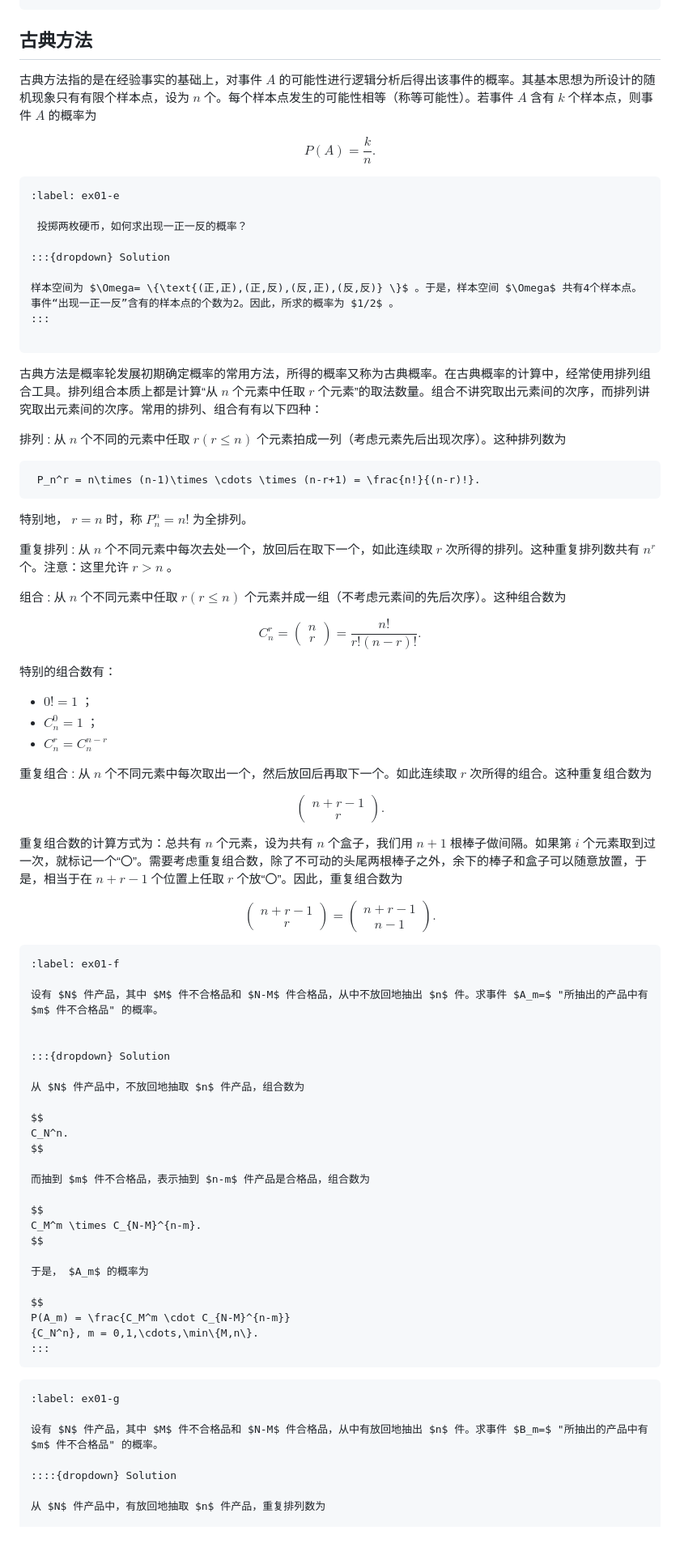
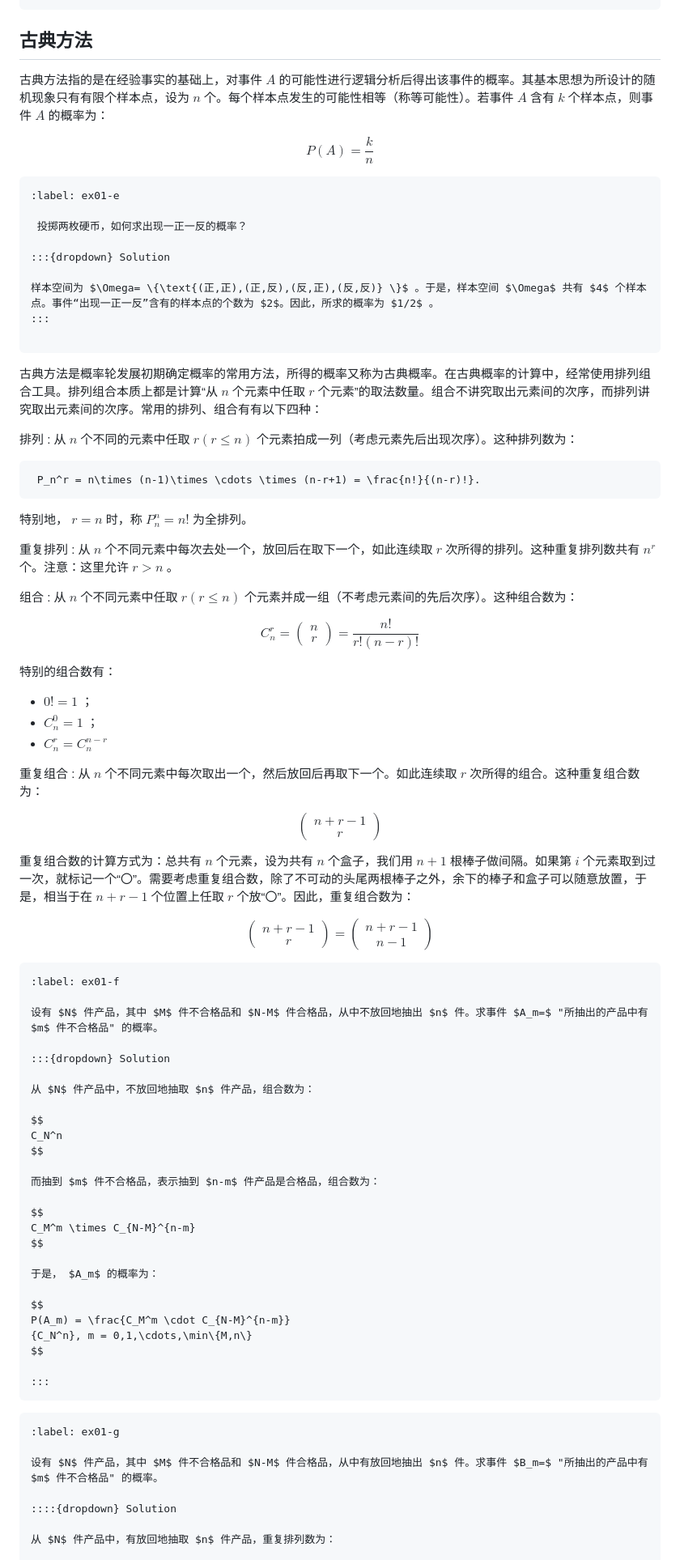
Before and after one commit to Deralive/pr-webbook, a Markdown page: Chapter01Section04.md, the part around one of its changes. Shown at 81% size. GitHub-like rendering; blank space fills up the shorter version.

Commit message:
fixed: 1.3 colon before the inline formula

`````diff
--- a/Chapter01Section04.md
+++ b/Chapter01Section04.md
@@ -120,10 +120,10 @@
 
 ## 古典方法
 
-古典方法指的是在经验事实的基础上，对事件 $A$ 的可能性进行逻辑分析后得出该事件的概率。其基本思想为所设计的随机现象只有有限个样本点，设为 $n$ 个。每个样本点发生的可能性相等（称等可能性）。若事件 $A$ 含有 $k$ 个样本点，则事件 $A$ 的概率为
+古典方法指的是在经验事实的基础上，对事件 $A$ 的可能性进行逻辑分析后得出该事件的概率。其基本思想为所设计的随机现象只有有限个样本点，设为 $n$ 个。每个样本点发生的可能性相等（称等可能性）。若事件 $A$ 含有 $k$ 个样本点，则事件 $A$ 的概率为：
 
 $$
-P(A) = \frac{k}{n}.
+P(A) = \frac{k}{n}
 $$
 
 ````{prf:example} 抛硬币
@@ -133,7 +133,7 @@ $$
 
 :::{dropdown} Solution
 
-样本空间为 $\Omega= \{\text{(正,正),(正,反),(反,正),(反,反)} \}$ 。于是，样本空间 $\Omega$ 共有4个样本点。事件“出现一正一反”含有的样本点的个数为2。因此，所求的概率为 $1/2$ 。
+样本空间为 $\Omega= \{\text{(正,正),(正,反),(反,正),(反,反)} \}$ 。于是，样本空间 $\Omega$ 共有 $4$ 个样本点。事件“出现一正一反”含有的样本点的个数为 $2$。因此，所求的概率为 $1/2$ 。
 :::
 
 ````
@@ -141,7 +141,7 @@ $$
 古典方法是概率轮发展初期确定概率的常用方法，所得的概率又称为古典概率。在古典概率的计算中，经常使用排列组合工具。排列组合本质上都是计算“从 $n$ 个元素中任取 $r$ 个元素”的取法数量。组合不讲究取出元素间的次序，而排列讲究取出元素间的次序。常用的排列、组合有有以下四种：
 
 排列
-: 从 $n$ 个不同的元素中任取 $r(r\leq n)$ 个元素拍成一列（考虑元素先后出现次序）。这种排列数为
+: 从 $n$ 个不同的元素中任取 $r(r\leq n)$ 个元素拍成一列（考虑元素先后出现次序）。这种排列数为：
 ```{math}
  P_n^r = n\times (n-1)\times \cdots \times (n-r+1) = \frac{n!}{(n-r)!}.
 ```
@@ -151,10 +151,10 @@ $$
 : 从 $n$ 个不同元素中每次去处一个，放回后在取下一个，如此连续取 $r$ 次所得的排列。这种重复排列数共有 $n^r$ 个。注意：这里允许 $r>n$ 。
 
 组合
-: 从 $n$ 个不同元素中任取 $r(r\leq n)$ 个元素并成一组（不考虑元素间的先后次序）。这种组合数为
+: 从 $n$ 个不同元素中任取 $r(r\leq n)$ 个元素并成一组（不考虑元素间的先后次序）。这种组合数为：
 
 $$
-C_n^r = \begin{pmatrix}n\\r\end{pmatrix}= \frac{n!}{r!(n-r)!}.
+C_n^r = \begin{pmatrix}n\\r\end{pmatrix}= \frac{n!}{r!(n-r)!}
 $$
 
 特别的组合数有：
@@ -164,14 +164,16 @@ $$
 
 
 重复组合
-: 从 $n$ 个不同元素中每次取出一个，然后放回后再取下一个。如此连续取 $r$ 次所得的组合。这种重复组合数为
-
-$$\begin{pmatrix}n+r-1\\r\end{pmatrix}. $$
-
-重复组合数的计算方式为：总共有 $n$ 个元素，设为共有 $n$ 个盒子，我们用 $n+1$ 根棒子做间隔。如果第 $i$ 个元素取到过一次，就标记一个“〇”。需要考虑重复组合数，除了不可动的头尾两根棒子之外，余下的棒子和盒子可以随意放置，于是，相当于在 $n+r-1$ 个位置上任取 $r$ 个放“〇”。因此，重复组合数为
+: 从 $n$ 个不同元素中每次取出一个，然后放回后再取下一个。如此连续取 $r$ 次所得的组合。这种重复组合数为：
 
 $$
-\begin{pmatrix}n+r-1\\r\end{pmatrix} = \begin{pmatrix}n+r-1\\ n-1\end{pmatrix}.
+\begin{pmatrix}n+r-1\\r\end{pmatrix}
+$$
+
+重复组合数的计算方式为：总共有 $n$ 个元素，设为共有 $n$ 个盒子，我们用 $n+1$ 根棒子做间隔。如果第 $i$ 个元素取到过一次，就标记一个“〇”。需要考虑重复组合数，除了不可动的头尾两根棒子之外，余下的棒子和盒子可以随意放置，于是，相当于在 $n+r-1$ 个位置上任取 $r$ 个放“〇”。因此，重复组合数为：
+
+$$
+\begin{pmatrix}n+r-1\\r\end{pmatrix} = \begin{pmatrix}n+r-1\\ n-1\end{pmatrix}
 $$
 
 ````{prf:example} 不放回抽样
@@ -179,26 +181,27 @@ $$
 
 设有 $N$ 件产品，其中 $M$ 件不合格品和 $N-M$ 件合格品，从中不放回地抽出 $n$ 件。求事件 $A_m=$ "所抽出的产品中有 $m$ 件不合格品" 的概率。
 
-
 :::{dropdown} Solution
 
-从 $N$ 件产品中，不放回地抽取 $n$ 件产品，组合数为
+从 $N$ 件产品中，不放回地抽取 $n$ 件产品，组合数为：
 
 $$
-C_N^n.
+C_N^n
 $$
 
-而抽到 $m$ 件不合格品，表示抽到 $n-m$ 件产品是合格品，组合数为
+而抽到 $m$ 件不合格品，表示抽到 $n-m$ 件产品是合格品，组合数为：
 
 $$
-C_M^m \times C_{N-M}^{n-m}.
+C_M^m \times C_{N-M}^{n-m}
 $$
 
-于是， $A_m$ 的概率为
+于是， $A_m$ 的概率为：
 
 $$
 P(A_m) = \frac{C_M^m \cdot C_{N-M}^{n-m}}
-{C_N^n}, m = 0,1,\cdots,\min\{M,n\}.
+{C_N^n}, m = 0,1,\cdots,\min\{M,n\}
+$$
+
 :::
 ````
 
@@ -210,6 +213,6 @@ P(A_m) = \frac{C_M^m \cdot C_{N-M}^{n-m}}
 
 ::::{dropdown} Solution
 
-从 $N$ 件产品中，有放回地抽取 $n$ 件产品，重复排列数为
+从 $N$ 件产品中，有放回地抽取 $n$ 件产品，重复排列数为：
 
 $$
`````
Also changed, not shown: other parts of Chapter01Section04.md (+14 -13 lines).
